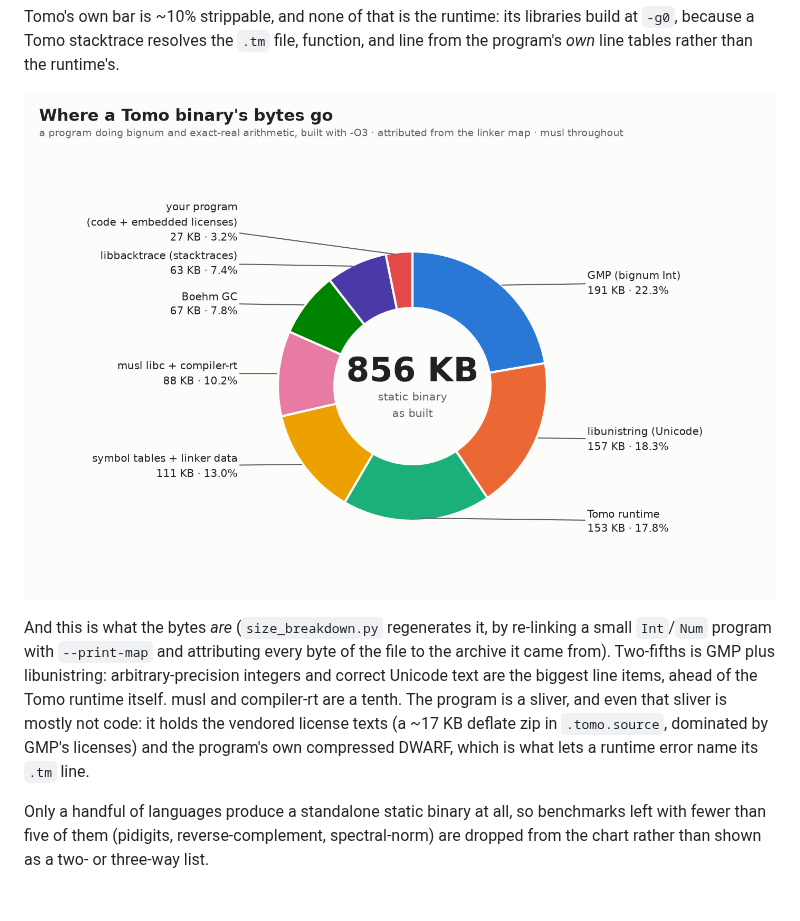
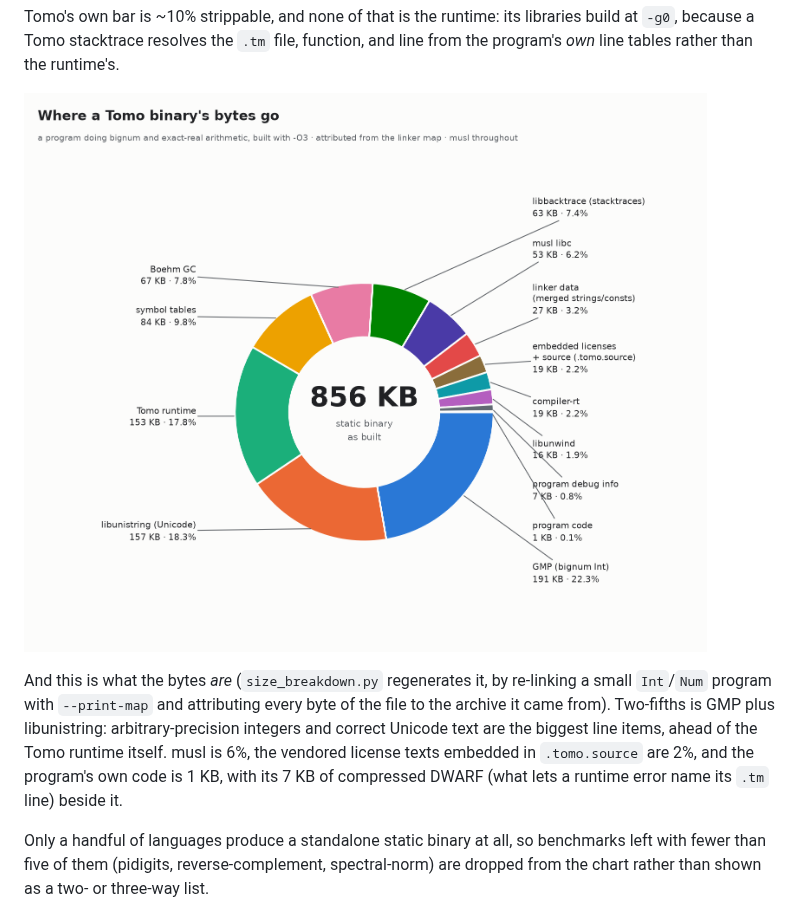
Before and after one commit to bruce-hill/tomo, a Markdown page: benchmarks/README.md, the part around the change. GitHub-like rendering; pictures changed too: benchmarks/size-breakdown.png.

```diff
--- a/benchmarks/README.md
+++ b/benchmarks/README.md
@@ -87,11 +87,10 @@ And this is what the bytes *are* (`size_breakdown.py` regenerates it, by
 re-linking a small `Int`/`Num` program with `--print-map` and attributing
 every byte of the file to the archive it came from). Two-fifths is GMP plus
 libunistring: arbitrary-precision integers and correct Unicode text are the
-biggest line items, ahead of the Tomo runtime itself. musl and compiler-rt
-are a tenth. The program is a sliver, and even that sliver is mostly not
-code: it holds the vendored license texts (a ~17 KB deflate zip in
-`.tomo.source`, dominated by GMP's licenses) and the program's own compressed
-DWARF, which is what lets a runtime error name its `.tm` line.
+biggest line items, ahead of the Tomo runtime itself. musl is 6%, the
+vendored license texts embedded in `.tomo.source` are 2%, and the program's
+own code is 1 KB, with its 7 KB of compressed DWARF (what lets a runtime
+error name its `.tm` line) beside it.
 
 Only a handful of languages produce a standalone static binary at all, so
 benchmarks left with fewer than five of them (pidigits, reverse-complement,
```
Also changed, not shown: 1 other file.
